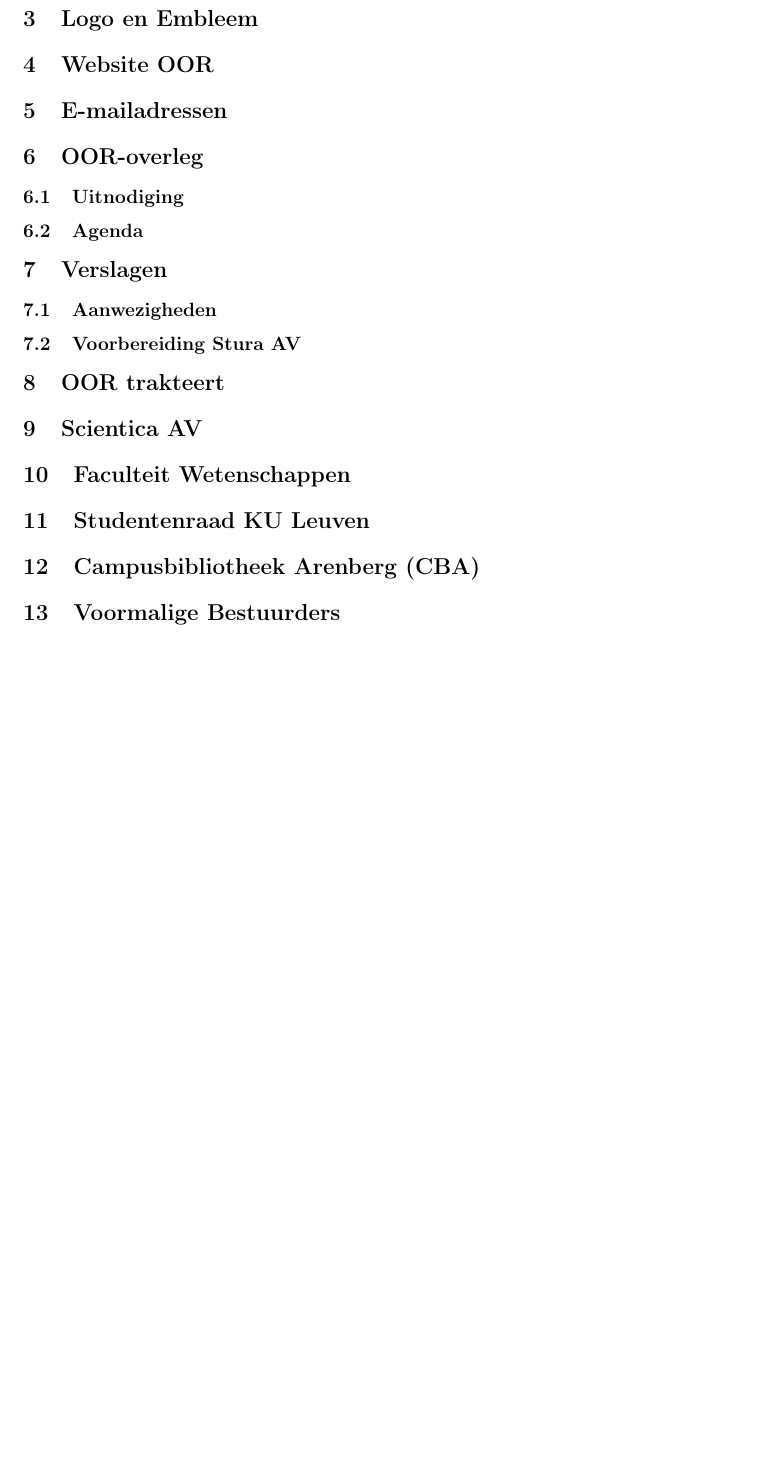
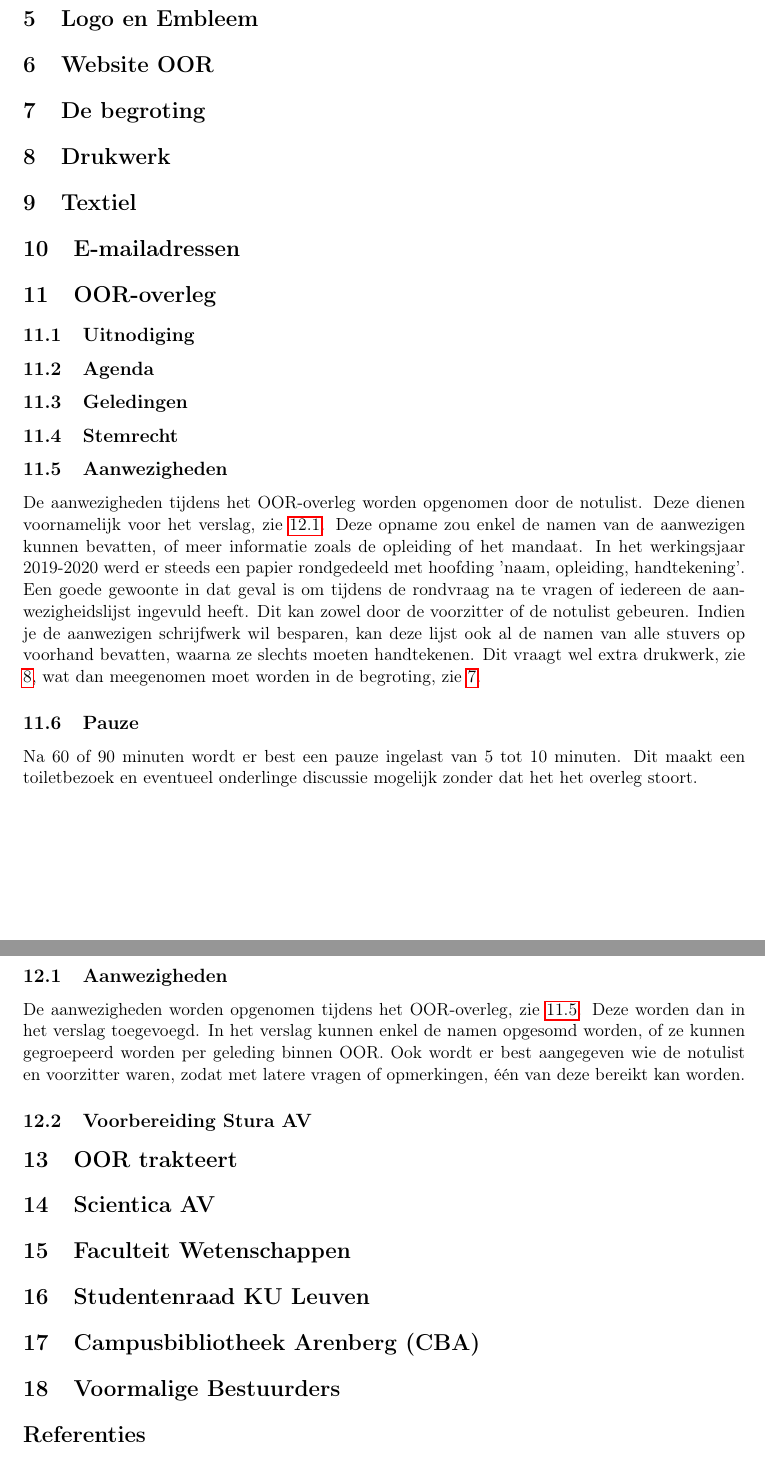
Before and after one commit to ruben-vl/draaiboek-oor, a LaTeX document (draaiboek.tex): part of page 3 of 3 before the commit and two parts of pages 3 and 4 of 4 after it, the two joined at a grey line, cut so that both start at the same text, the shorter picture padded with empty space. Compiled offline with pdfLaTeX.

Commit message:
Fill section 'Aanwezigheden'

```diff
--- a/draaiboek.tex
+++ b/draaiboek.tex
@@ -11,7 +11,7 @@
 \usepackage{hyperref}
 
 \title{Draaiboek OOR}
-\author{Overkoepelende Onderwijsraad \\ Scientica Leuven vzw (Scientica OOR) \\ Facultair Overlegorgaan Faculteit Wetenschappen}
+\author{Overkoepelende OnderwijsRaad (OOR) \\ Scientica Leuven vzw (Scientica-OOR) \\ Facultair Overlegorgaan Faculteit Wetenschappen}
 % Gebruik date voor het versienummer. Voor een herziening van een versie, gebruik <nummer>.<revisienummer> (bijvoorbeeld 2020.1 voor een eerste herziening).
 \date{Versie 2020}
 
@@ -41,26 +41,55 @@
 	\section{Statuten Scientica Leuven vzw}
+
+
 
 	\section{Huishoudelijk Reglement OOR}
 
-	\subsection{Aanpassingen}
+		\subsection{Aanpassingen}
 
 	\section{Logo en Embleem}
 
 	\section{Website OOR}
 
+	\section{De begroting}
+	\label{begroting}
+
+	\section{Drukwerk}
+	\label{drukwerk}
+
+	\section{Textiel}
+
 	\section{E-mailadressen}
 
 	\section{OOR-overleg}
 
-	\subsection{Uitnodiging}
+		\subsection{Uitnodiging}
 
-	\subsection{Agenda}
+		\subsection{Agenda}
+
+		\subsection{Geledingen}
+
+		\subsection{Stemrecht}
+
+		\subsection{Aanwezigheden}
+		\label{overleg-aanwezigheden}
+
+		% TODO: Nagaan of het opnemen van aanwezigheden verplicht is en zo niet, dat best aan het HR laten toevoegen.
+
+		De aanwezigheden tijdens het OOR-overleg worden opgenomen door de notulist. Deze dienen voornamelijk voor het verslag, zie \ref{verslag-aanwezigheden}. Deze opname zou enkel de namen van de aanwezigen kunnen bevatten, of meer informatie zoals de opleiding of het mandaat. In het werkingsjaar 2019-2020 werd er steeds een papier rondgedeeld met hoofding 'naam, opleiding, handtekening'. Een goede gewoonte in dat geval is om tijdens de rondvraag na te vragen of iedereen de aanwezigheidslijst ingevuld heeft. Dit kan zowel door de voorzitter of de notulist gebeuren. Indien je de aanwezigen schrijfwerk wil besparen, kan deze lijst ook al de namen van alle stuvers op voorhand bevatten, waarna ze slechts moeten handtekenen. Dit vraagt wel extra drukwerk, zie \ref{drukwerk}, wat dan meegenomen moet worden in de begroting, zie \ref{begroting}.
+
+		\subsection{Pauze}
+
+		Na 60 of 90 minuten wordt er best een pauze ingelast van 5 tot 10 minuten. Dit maakt een toiletbezoek en eventueel onderlinge discussie mogelijk zonder dat het het overleg stoort.
 
 	\section{Verslagen}
+	\label{verslag}
 
-	\subsection{Aanwezigheden}
+		\subsection{Aanwezigheden}
+		\label{verslag-aanwezigheden}
 
-	\subsection{Voorbereiding Stura AV}
+		De aanwezigheden worden opgenomen tijdens het OOR-overleg, zie \ref{overleg-aanwezigheden}. Deze worden dan in het verslag toegevoegd. In het verslag kunnen enkel de namen opgesomd worden, of ze kunnen gegroepeerd worden per geleding binnen OOR. Ook wordt er best aangegeven wie de notulist en voorzitter waren, zodat met latere vragen of opmerkingen, één van deze bereikt kan worden.
+
+		\subsection{Voorbereiding Stura AV}
 
 	\section{OOR trakteert}
 
@@ -75,3 +104,4 @@
 
 	\section{Voormalige Bestuurders}
 
+	\begin{thebibliography}{9}
```
Also changed, not shown: draaiboek.tex (17 more changed lines).
